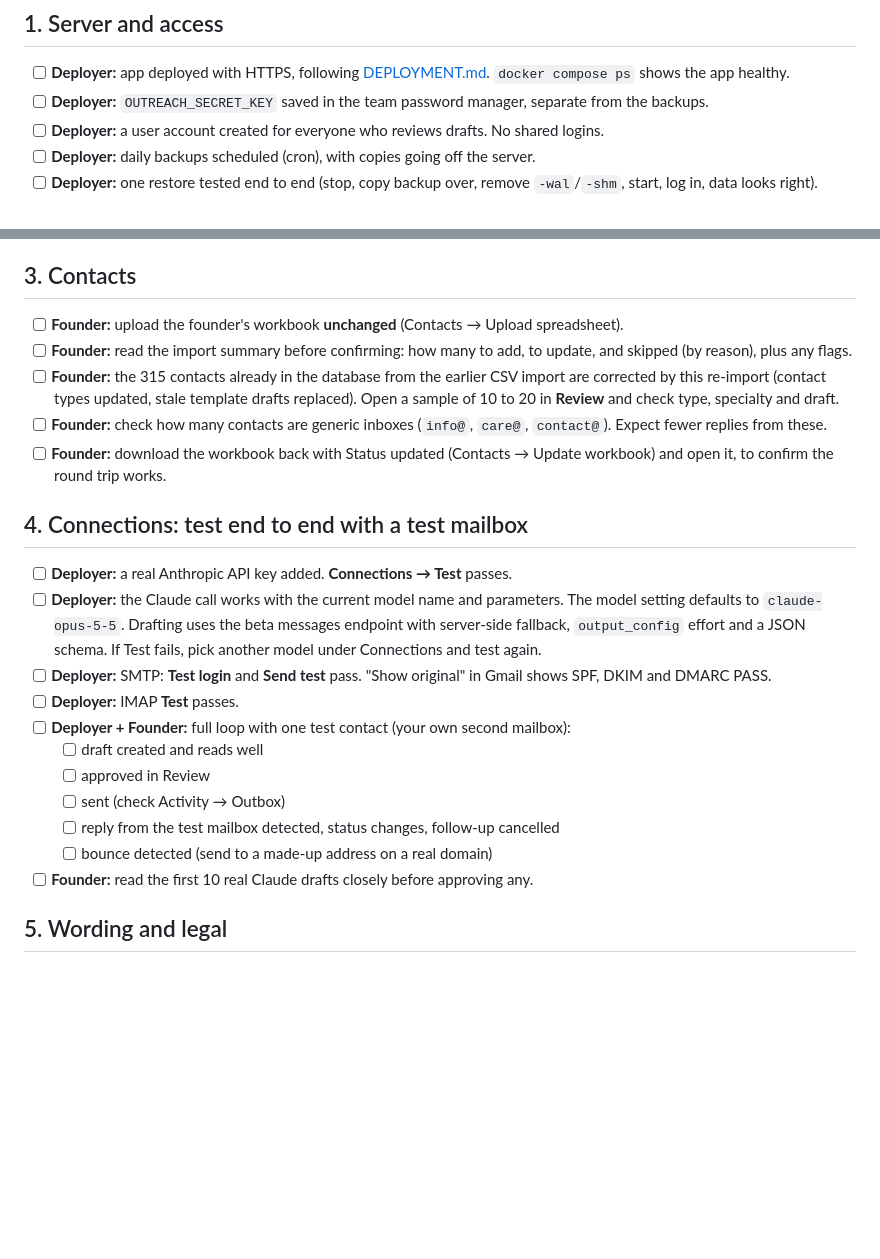
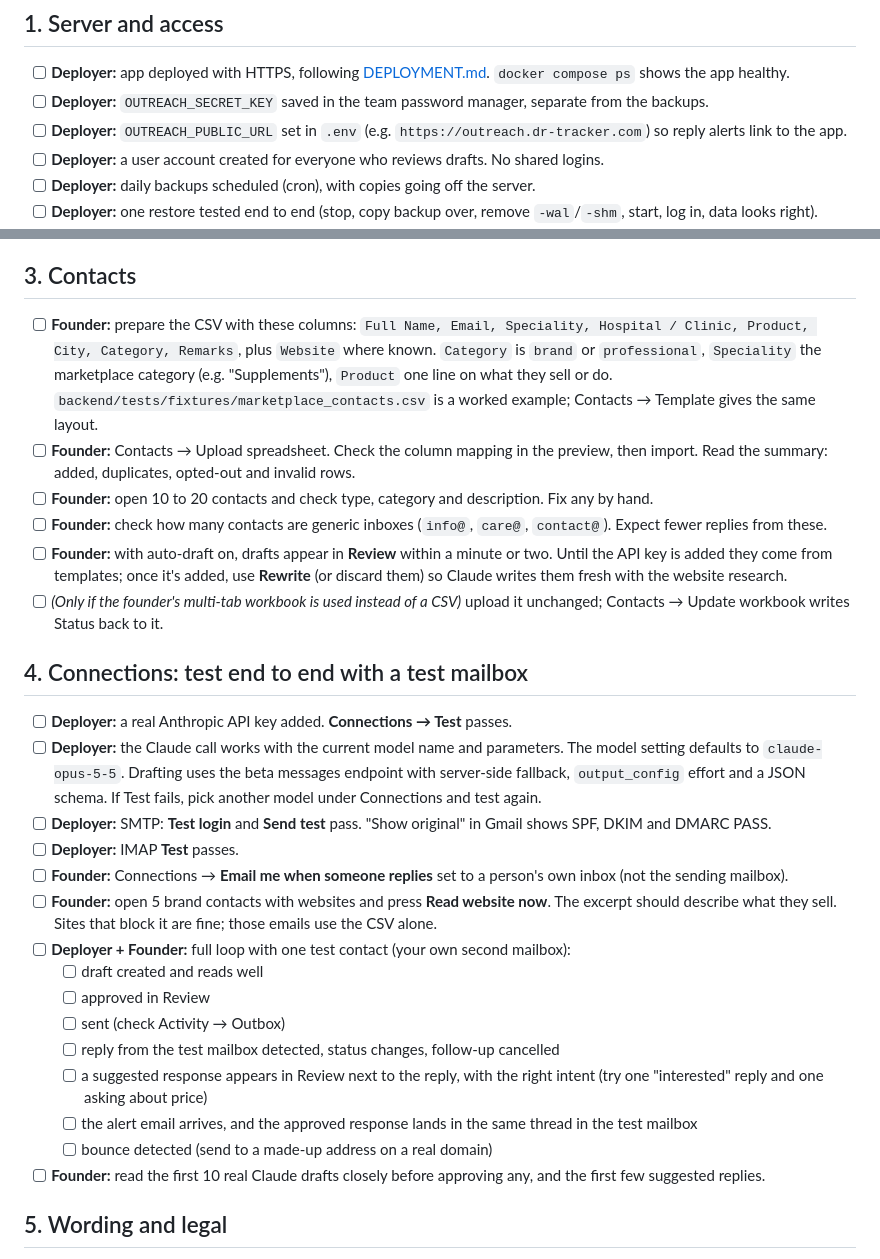
Before and after one commit to parmudgal-design/Outreach, a Markdown page: docs/GO_LIVE_CHECKLIST.md, 2 parts joined by grey strips. Rendered like a GitHub page; blank space fills up the shorter version.

```diff
--- a/docs/GO_LIVE_CHECKLIST.md
+++ b/docs/GO_LIVE_CHECKLIST.md
@@ -6,6 +6,7 @@ Work through this before the first real send. Owners: **Founder**, **Deployer**
 
 - [ ] **Deployer:** app deployed with HTTPS, following [DEPLOYMENT.md](DEPLOYMENT.md). `docker compose ps` shows the app healthy.
 - [ ] **Deployer:** `OUTREACH_SECRET_KEY` saved in the team password manager, separate from the backups.
+- [ ] **Deployer:** `OUTREACH_PUBLIC_URL` set in `.env` (e.g. `https://outreach.dr-tracker.com`) so reply alerts link to the app.
 - [ ] **Deployer:** a user account created for everyone who reviews drafts. No shared logins.
 - [ ] **Deployer:** daily backups scheduled (cron), with copies going off the server.
 - [ ] **Deployer:** one restore tested end to end (stop, copy backup over, remove `-wal`/`-shm`, start, log in, data looks right).
@@ -23,11 +24,12 @@ Work through this before the first real send. Owners: **Founder**, **Deployer**
 
 ## 3. Contacts
 
-- [ ] **Founder:** upload the founder's workbook **unchanged** (Contacts → Upload spreadsheet).
-- [ ] **Founder:** read the import summary before confirming: how many to add, to update, and skipped (by reason), plus any flags.
-- [ ] **Founder:** the 315 contacts already in the database from the earlier CSV import are corrected by this re-import (contact types updated, stale template drafts replaced). Open a sample of 10 to 20 in **Review** and check type, specialty and draft.
+- [ ] **Founder:** prepare the CSV with these columns: `Full Name, Email, Speciality, Hospital / Clinic, Product, City, Category, Remarks`, plus `Website` where known. `Category` is `brand` or `professional`, `Speciality` the marketplace category (e.g. "Supplements"), `Product` one line on what they sell or do. `backend/tests/fixtures/marketplace_contacts.csv` is a worked example; Contacts → Template gives the same layout.
+- [ ] **Founder:** Contacts → Upload spreadsheet. Check the column mapping in the preview, then import. Read the summary: added, duplicates, opted-out and invalid rows.
+- [ ] **Founder:** open 10 to 20 contacts and check type, category and description. Fix any by hand.
 - [ ] **Founder:** check how many contacts are generic inboxes (`info@`, `care@`, `contact@`). Expect fewer replies from these.
-- [ ] **Founder:** download the workbook back with Status updated (Contacts → Update workbook) and open it, to confirm the round trip works.
+- [ ] **Founder:** with auto-draft on, drafts appear in **Review** within a minute or two. Until the API key is added they come from templates; once it's added, use **Rewrite** (or discard them) so Claude writes them fresh with the website research.
+- [ ] *(Only if the founder's multi-tab workbook is used instead of a CSV)* upload it unchanged; Contacts → Update workbook writes Status back to it.
 
 ## 4. Connections: test end to end with a test mailbox
 
@@ -35,13 +37,17 @@ Work through this before the first real send. Owners: **Founder**, **Deployer**
 - [ ] **Deployer:** the Claude call works with the current model name and parameters. The model setting defaults to `claude-opus-5-5`. Drafting uses the beta messages endpoint with server-side fallback, `output_config` effort and a JSON schema. If Test fails, pick another model under Connections and test again.
 - [ ] **Deployer:** SMTP: **Test login** and **Send test** pass. "Show original" in Gmail shows SPF, DKIM and DMARC PASS.
 - [ ] **Deployer:** IMAP **Test** passes.
+- [ ] **Founder:** Connections → **Email me when someone replies** set to a person's own inbox (not the sending mailbox).
+- [ ] **Founder:** open 5 brand contacts with websites and press **Read website now**. The excerpt should describe what they sell. Sites that block it are fine; those emails use the CSV alone.
 - [ ] **Deployer + Founder:** full loop with one test contact (your own second mailbox):
   - [ ] draft created and reads well
   - [ ] approved in Review
   - [ ] sent (check Activity → Outbox)
   - [ ] reply from the test mailbox detected, status changes, follow-up cancelled
+  - [ ] a suggested response appears in Review next to the reply, with the right intent (try one "interested" reply and one asking about price)
+  - [ ] the alert email arrives, and the approved response lands in the same thread in the test mailbox
   - [ ] bounce detected (send to a made-up address on a real domain)
-- [ ] **Founder:** read the first 10 real Claude drafts closely before approving any.
+- [ ] **Founder:** read the first 10 real Claude drafts closely before approving any, and the first few suggested replies.
 
 ## 5. Wording and legal
 
```
Also changed, not shown: README.md (+26 -6 lines), docs/DEPLOYMENT.md (+1 -0 lines).
